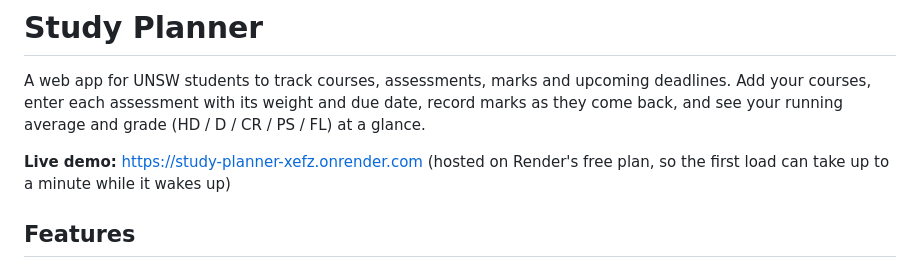
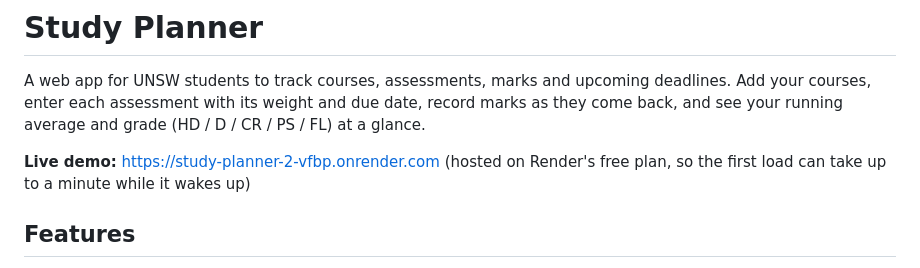
Before and after one commit to bhagyabaiju68-cell/study-planner, a Markdown page: README.md, the part around the change. GitHub-like rendering.

Commit message:
Added deployed link

```diff
--- a/README.md
+++ b/README.md
@@ -4,7 +4,7 @@ A web app for UNSW students to track courses, assessments, marks and upcoming de
 Add your courses, enter each assessment with its weight and due date, record marks as they come back,
 and see your running average and grade (HD / D / CR / PS / FL) at a glance.
 
-**Live demo:** https://study-planner-xefz.onrender.com
+**Live demo:** https://study-planner-2-vfbp.onrender.com
 (hosted on Render's free plan, so the first load can take up to a minute while it wakes up)
 
 ## Features
```
